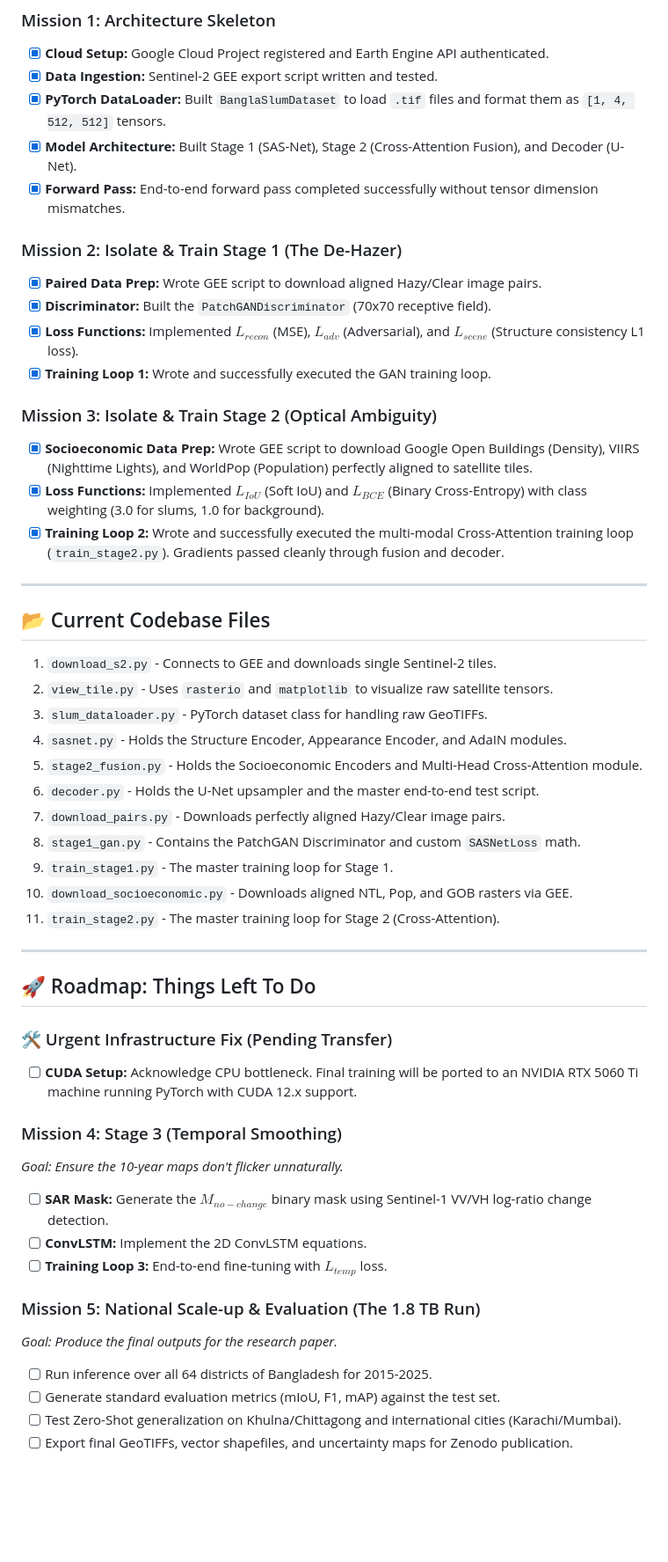
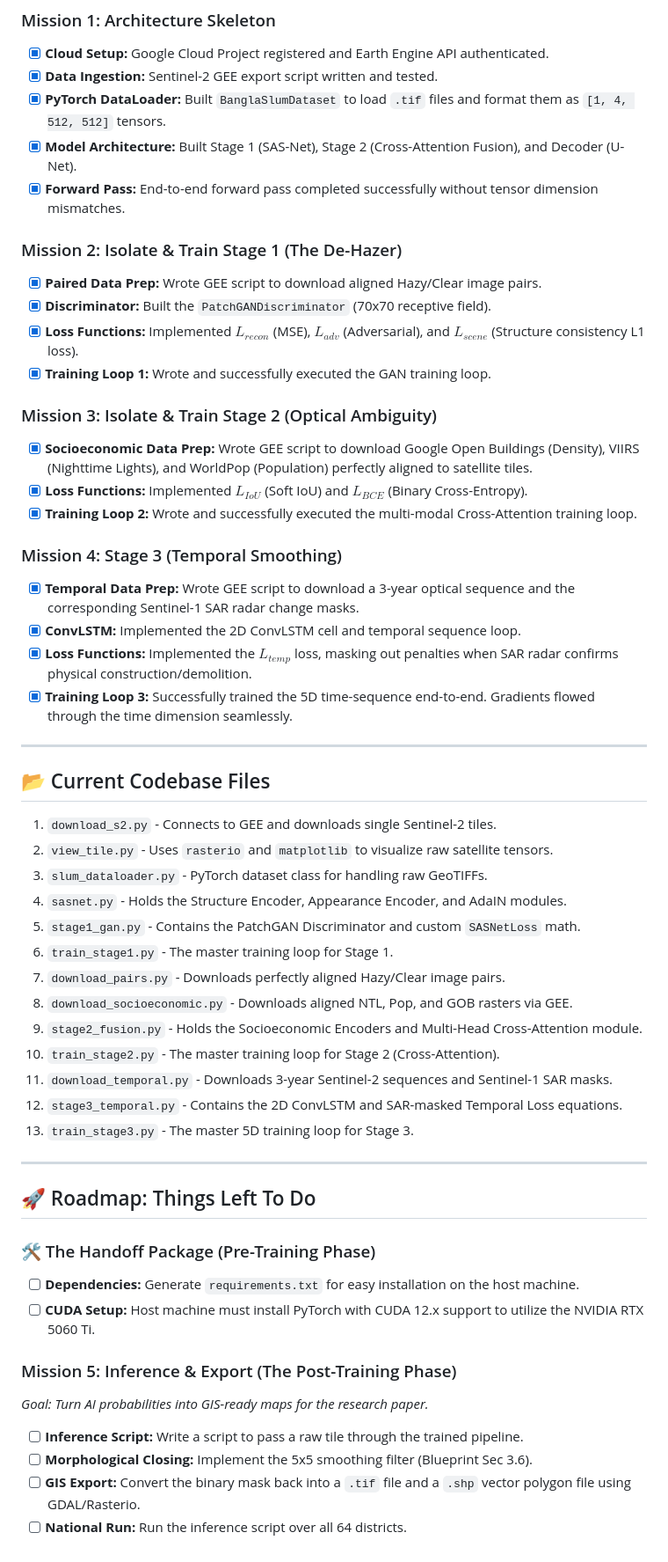
Before and after one commit to namaray/BanglaSlumNet, a Markdown page: README.md, the part around one of its changes. Shown at 88% size. GitHub-like rendering; blank space fills up the shorter version.

Commit message:
Update README with Mission 4 completion and handoff roadmap.
This refreshes project status, adds temporal module milestones, and outlines post-training inference/export tasks.

Made-with: Cursor

```diff
--- a/README.md
+++ b/README.md
@@ -19,19 +19,25 @@ BanglaSlumNet is a 3-stage deep learning pipeline designed to map informal settl
 - [x] **Cloud Setup:** Google Cloud Project registered and Earth Engine API authenticated.
 - [x] **Data Ingestion:** Sentinel-2 GEE export script written and tested.
 - [x] **PyTorch DataLoader:** Built `BanglaSlumDataset` to load `.tif` files and format them as `[1, 4, 512, 512]` tensors.
--[x] **Model Architecture:** Built Stage 1 (SAS-Net), Stage 2 (Cross-Attention Fusion), and Decoder (U-Net).
+- [x] **Model Architecture:** Built Stage 1 (SAS-Net), Stage 2 (Cross-Attention Fusion), and Decoder (U-Net).
 - [x] **Forward Pass:** End-to-end forward pass completed successfully without tensor dimension mismatches.
 
 ### Mission 2: Isolate & Train Stage 1 (The De-Hazer)
 - [x] **Paired Data Prep:** Wrote GEE script to download aligned Hazy/Clear image pairs.
 - [x] **Discriminator:** Built the `PatchGANDiscriminator` (70x70 receptive field).
 - [x] **Loss Functions:** Implemented $L_{recon}$ (MSE), $L_{adv}$ (Adversarial), and $L_{scene}$ (Structure consistency L1 loss).
--[x] **Training Loop 1:** Wrote and successfully executed the GAN training loop.
+- [x] **Training Loop 1:** Wrote and successfully executed the GAN training loop.
 
 ### Mission 3: Isolate & Train Stage 2 (Optical Ambiguity)
 - [x] **Socioeconomic Data Prep:** Wrote GEE script to download Google Open Buildings (Density), VIIRS (Nighttime Lights), and WorldPop (Population) perfectly aligned to satellite tiles.
-- [x] **Loss Functions:** Implemented $L_{IoU}$ (Soft IoU) and $L_{BCE}$ (Binary Cross-Entropy) with class weighting (3.0 for slums, 1.0 for background).
-- [x] **Training Loop 2:** Wrote and successfully executed the multi-modal Cross-Attention training loop (`train_stage2.py`). Gradients passed cleanly through fusion and decoder.
+-[x] **Loss Functions:** Implemented $L_{IoU}$ (Soft IoU) and $L_{BCE}$ (Binary Cross-Entropy).
+- [x] **Training Loop 2:** Wrote and successfully executed the multi-modal Cross-Attention training loop.
+
+### Mission 4: Stage 3 (Temporal Smoothing)
+- [x] **Temporal Data Prep:** Wrote GEE script to download a 3-year optical sequence and the corresponding Sentinel-1 SAR radar change masks.
+- [x] **ConvLSTM:** Implemented the 2D ConvLSTM cell and temporal sequence loop.
+- [x] **Loss Functions:** Implemented the $L_{temp}$ loss, masking out penalties when SAR radar confirms physical construction/demolition.
+- [x] **Training Loop 3:** Successfully trained the 5D time-sequence end-to-end. Gradients flowed through the time dimension seamlessly.
 
 ---
 
@@ -40,30 +46,27 @@ BanglaSlumNet is a 3-stage deep learning pipeline designed to map informal settl
 2. `view_tile.py` - Uses `rasterio` and `matplotlib` to visualize raw satellite tensors.
 3. `slum_dataloader.py` - PyTorch dataset class for handling raw GeoTIFFs.
 4. `sasnet.py` - Holds the Structure Encoder, Appearance Encoder, and AdaIN modules.
-5. `stage2_fusion.py` - Holds the Socioeconomic Encoders and Multi-Head Cross-Attention module.
-6. `decoder.py` - Holds the U-Net upsampler and the master end-to-end test script.
+5. `stage1_gan.py` - Contains the PatchGAN Discriminator and custom `SASNetLoss` math.
+6. `train_stage1.py` - The master training loop for Stage 1.
 7. `download_pairs.py` - Downloads perfectly aligned Hazy/Clear image pairs.
-8. `stage1_gan.py` - Contains the PatchGAN Discriminator and custom `SASNetLoss` math.
-9. `train_stage1.py` - The master training loop for Stage 1.
-10. `download_socioeconomic.py` - Downloads aligned NTL, Pop, and GOB rasters via GEE.
-11. `train_stage2.py` - The master training loop for Stage 2 (Cross-Attention).
+8. `download_socioeconomic.py` - Downloads aligned NTL, Pop, and GOB rasters via GEE.
+9. `stage2_fusion.py` - Holds the Socioeconomic Encoders and Multi-Head Cross-Attention module.
+10. `train_stage2.py` - The master training loop for Stage 2 (Cross-Attention).
+11. `download_temporal.py` - Downloads 3-year Sentinel-2 sequences and Sentinel-1 SAR masks.
+12. `stage3_temporal.py` - Contains the 2D ConvLSTM and SAR-masked Temporal Loss equations.
+13. `train_stage3.py` - The master 5D training loop for Stage 3.
 
 ---
 
 ## 🚀 Roadmap: Things Left To Do
 
-### 🛠️ Urgent Infrastructure Fix (Pending Transfer)
-- [ ] **CUDA Setup:** Acknowledge CPU bottleneck. Final training will be ported to an NVIDIA RTX 5060 Ti machine running PyTorch with CUDA 12.x support.
+### 🛠️ The Handoff Package (Pre-Training Phase)
+- [ ] **Dependencies:** Generate `requirements.txt` for easy installation on the host machine.
+- [ ] **CUDA Setup:** Host machine must install PyTorch with CUDA 12.x support to utilize the NVIDIA RTX 5060 Ti.
 
-### Mission 4: Stage 3 (Temporal Smoothing)
-*Goal: Ensure the 10-year maps don't flicker unnaturally.*
-- [ ] **SAR Mask:** Generate the $M_{no-change}$ binary mask using Sentinel-1 VV/VH log-ratio change detection.
-- [ ] **ConvLSTM:** Implement the 2D ConvLSTM equations.
-- [ ] **Training Loop 3:** End-to-end fine-tuning with $L_{temp}$ loss.
-
-### Mission 5: National Scale-up & Evaluation (The 1.8 TB Run)
-*Goal: Produce the final outputs for the research paper.*
-- [ ] Run inference over all 64 districts of Bangladesh for 2015-2025.
-- [ ] Generate standard evaluation metrics (mIoU, F1, mAP) against the test set.
-- [ ] Test Zero-Shot generalization on Khulna/Chittagong and international cities (Karachi/Mumbai).
-- [ ] Export final GeoTIFFs, vector shapefiles, and uncertainty maps for Zenodo publication.
+### Mission 5: Inference & Export (The Post-Training Phase)
+*Goal: Turn AI probabilities into GIS-ready maps for the research paper.*
+- [ ] **Inference Script:** Write a script to pass a raw tile through the trained pipeline.
+- [ ] **Morphological Closing:** Implement the 5x5 smoothing filter (Blueprint Sec 3.6).
+- [ ] **GIS Export:** Convert the binary mask back into a `.tif` file and a `.shp` vector polygon file using GDAL/Rasterio.
+- [ ] **National Run:** Run the inference script over all 64 districts.
```
Also changed, not shown: other parts of README.md (+1 -1 lines).
